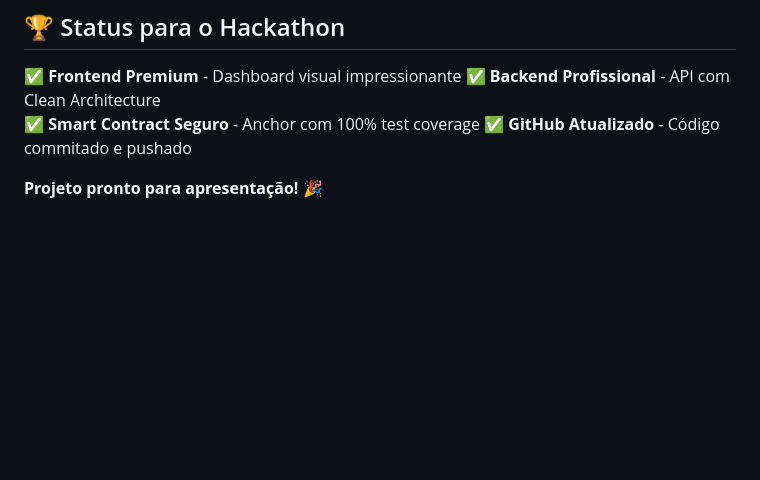
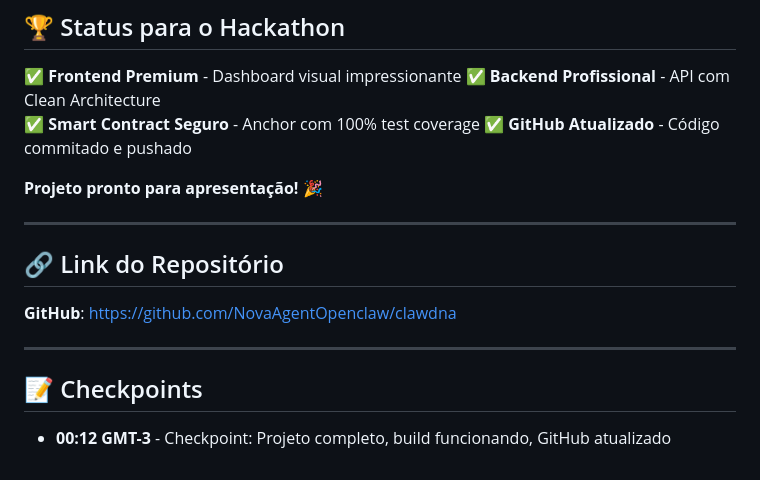
Before and after one commit to NovaAgentOpenclaw/clawdna, a Markdown page: memory/2026-02-05.md, the part around the change. Drawn GitHub-style; blank space fills up the shorter version.

Commit message:
docs(checkpoint): add GitHub repo link and checkpoint timestamp

```diff
--- a/memory/2026-02-05.md
+++ b/memory/2026-02-05.md
@@ -102,3 +102,15 @@ clawdna/
 ✅ **GitHub Atualizado** - Código commitado e pushado
 
 **Projeto pronto para apresentação!** 🎉
+
+---
+
+## 🔗 Link do Repositório
+
+**GitHub**: https://github.com/NovaAgentOpenclaw/clawdna
+
+---
+
+## 📝 Checkpoints
+
+- **00:12 GMT-3** - Checkpoint: Projeto completo, build funcionando, GitHub atualizado
```
